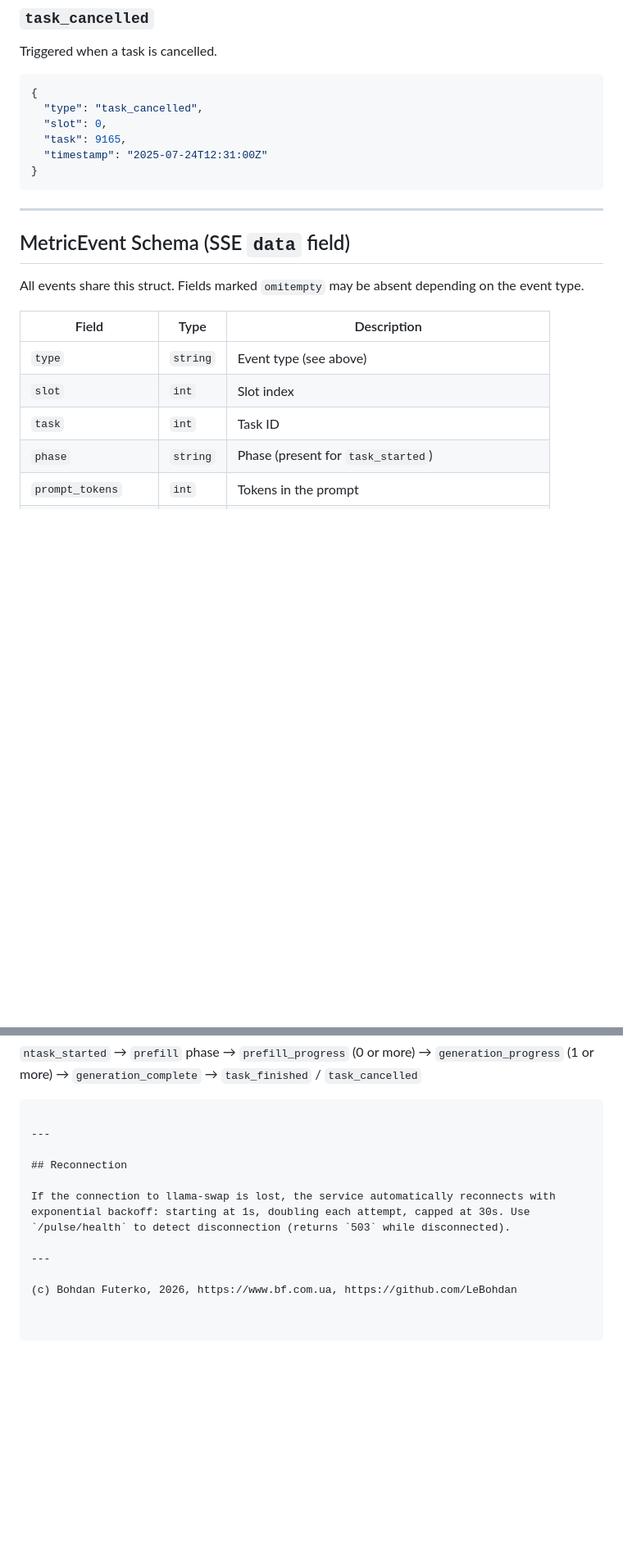
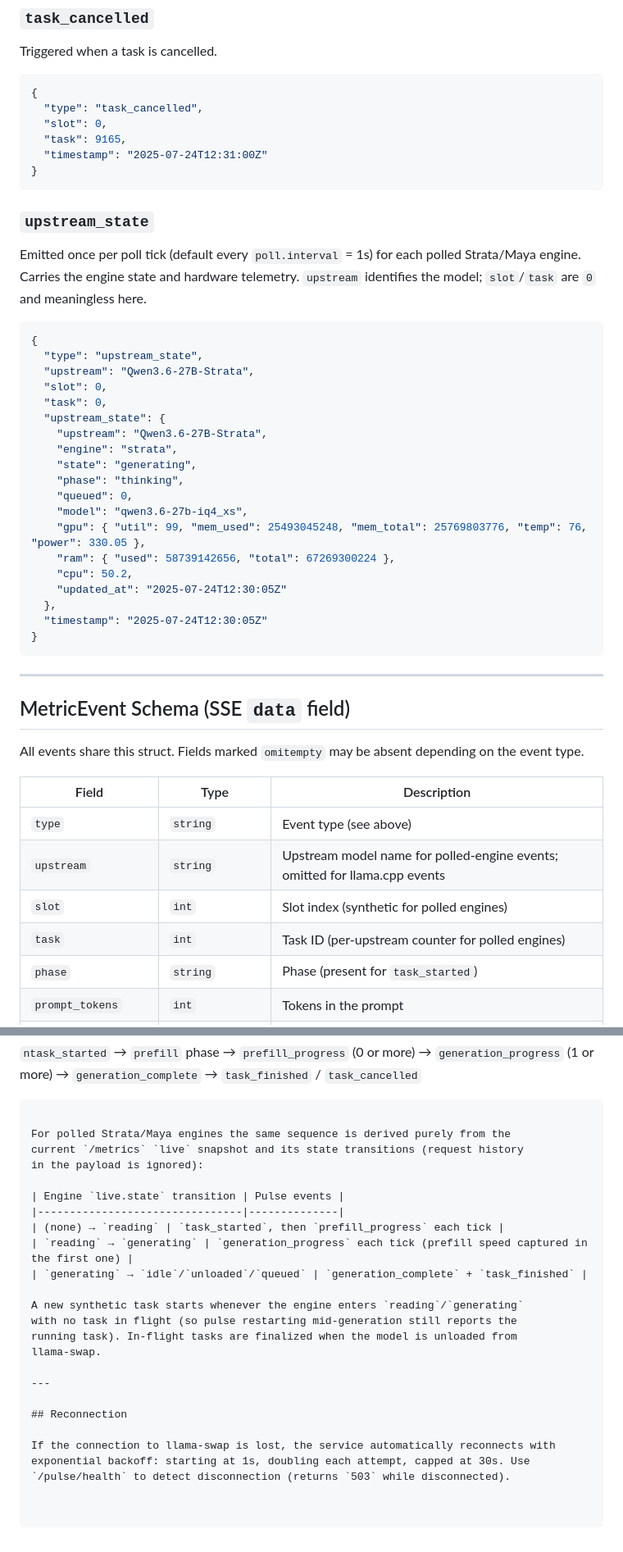
Before and after one commit to LeBohdan/oc-pulse, a Markdown page: docs/Server-API.md, 2 parts joined by grey strips. Shown at 82% size. GitHub-like rendering; blank space fills up the shorter version.

````diff
--- a/docs/Server-API.md
+++ b/docs/Server-API.md
@@ -258,6 +323,34 @@ Triggered when a task is cancelled.
 }
 ```
 
+### `upstream_state`
+
+Emitted once per poll tick (default every `poll.interval` = 1s) for each
+polled Strata/Maya engine. Carries the engine state and hardware telemetry.
+`upstream` identifies the model; `slot`/`task` are `0` and meaningless here.
+
+```json
+{
+  "type": "upstream_state",
+  "upstream": "Qwen3.6-27B-Strata",
+  "slot": 0,
+  "task": 0,
+  "upstream_state": {
+    "upstream": "Qwen3.6-27B-Strata",
+    "engine": "strata",
+    "state": "generating",
+    "phase": "thinking",
+    "queued": 0,
+    "model": "qwen3.6-27b-iq4_xs",
+    "gpu": { "util": 99, "mem_used": 25493045248, "mem_total": 25769803776, "temp": 76, "power": 330.05 },
+    "ram": { "used": 58739142656, "total": 67269300224 },
+    "cpu": 50.2,
+    "updated_at": "2025-07-24T12:30:05Z"
+  },
+  "timestamp": "2025-07-24T12:30:05Z"
+}
+```
+
 ---
 
 ## MetricEvent Schema (SSE `data` field)
@@ -267,8 +360,9 @@ All events share this struct. Fields marked `omitempty` may be absent depending
 | Field | Type | Description |
 |-------|------|-------------|
 | `type` | `string` | Event type (see above) |
-| `slot` | `int` | Slot index |
-| `task` | `int` | Task ID |
+| `upstream` | `string` | Upstream model name for polled-engine events; omitted for llama.cpp events |
+| `slot` | `int` | Slot index (synthetic for polled engines) |
+| `task` | `int` | Task ID (per-upstream counter for polled engines) |
 | `phase` | `string` | Phase (present for `task_started`) |
 | `prompt_tokens` | `int` | Tokens in the prompt |
 | `prompt_tps` | `float` | Prompt processing speed |
@@ -304,12 +398,23 @@ A task on a slot goes through these phases:
   → `task_finished` / `task_cancelled`
 ```
 
+For polled Strata/Maya engines the same sequence is derived purely from the
+current `/metrics` `live` snapshot and its state transitions (request history
+in the payload is ignored):
+
+| Engine `live.state` transition | Pulse events |
+|--------------------------------|--------------|
+| (none) → `reading` | `task_started`, then `prefill_progress` each tick |
+| `reading` → `generating` | `generation_progress` each tick (prefill speed captured in the first one) |
+| `generating` → `idle`/`unloaded`/`queued` | `generation_complete` + `task_finished` |
+
+A new synthetic task starts whenever the engine enters `reading`/`generating`
+with no task in flight (so pulse restarting mid-generation still reports the
+running task). In-flight tasks are finalized when the model is unloaded from
+llama-swap.
+
 ---
 
 ## Reconnection
 
 If the connection to llama-swap is lost, the service automatically reconnects with exponential backoff: starting at 1s, doubling each attempt, capped at 30s. Use `/pulse/health` to detect disconnection (returns `503` while disconnected).
-
----
-
-(c) Bohdan Futerko, 2026, https://www.bf.com.ua, https://github.com/LeBohdan
````
Also changed, not shown: other parts of docs/Server-API.md (+76 -11 lines), README.md (+20 -5 lines), Generation_and_processing.gif (added), Prompt_processing.gif (added), 5 other files.
